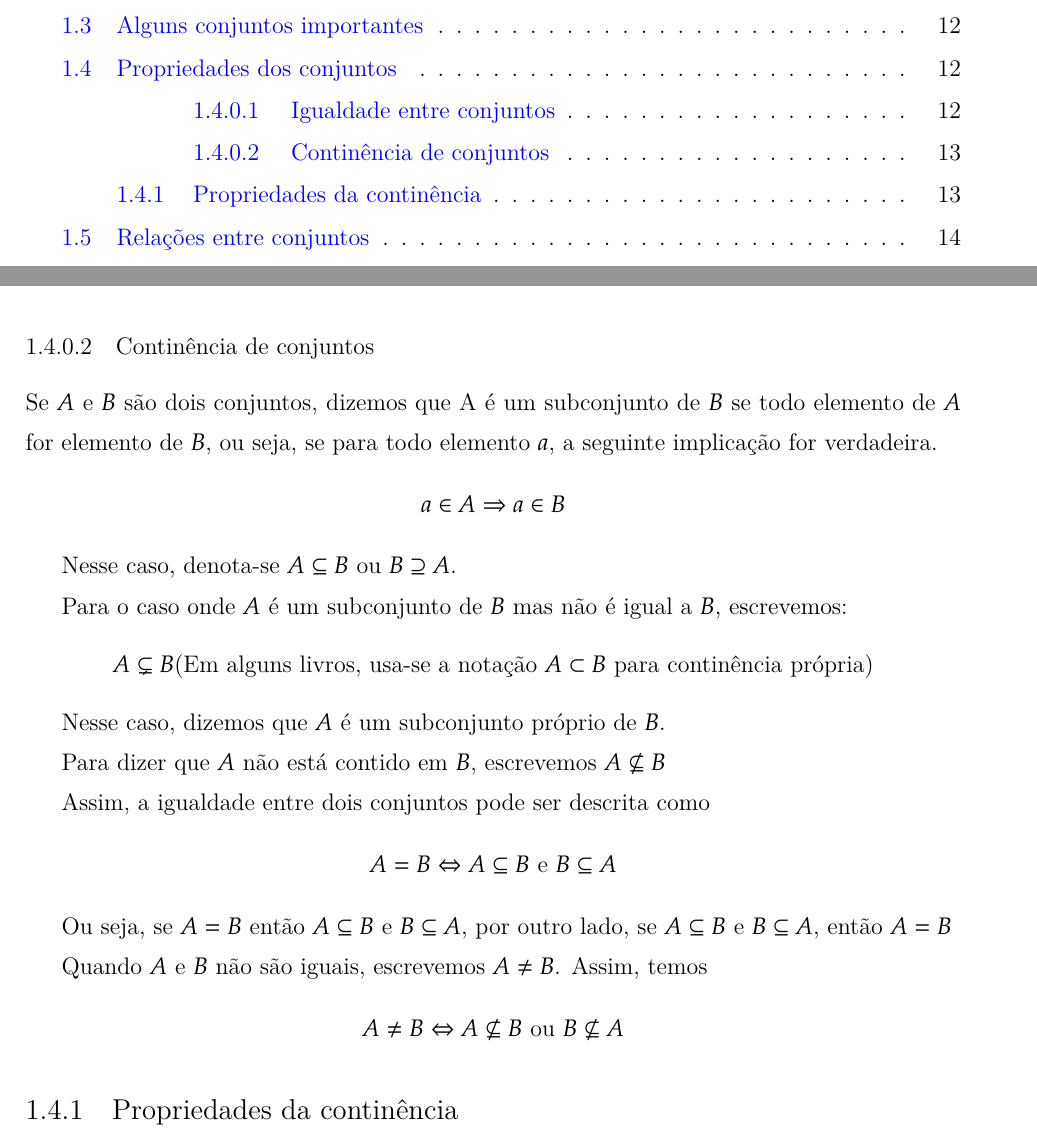
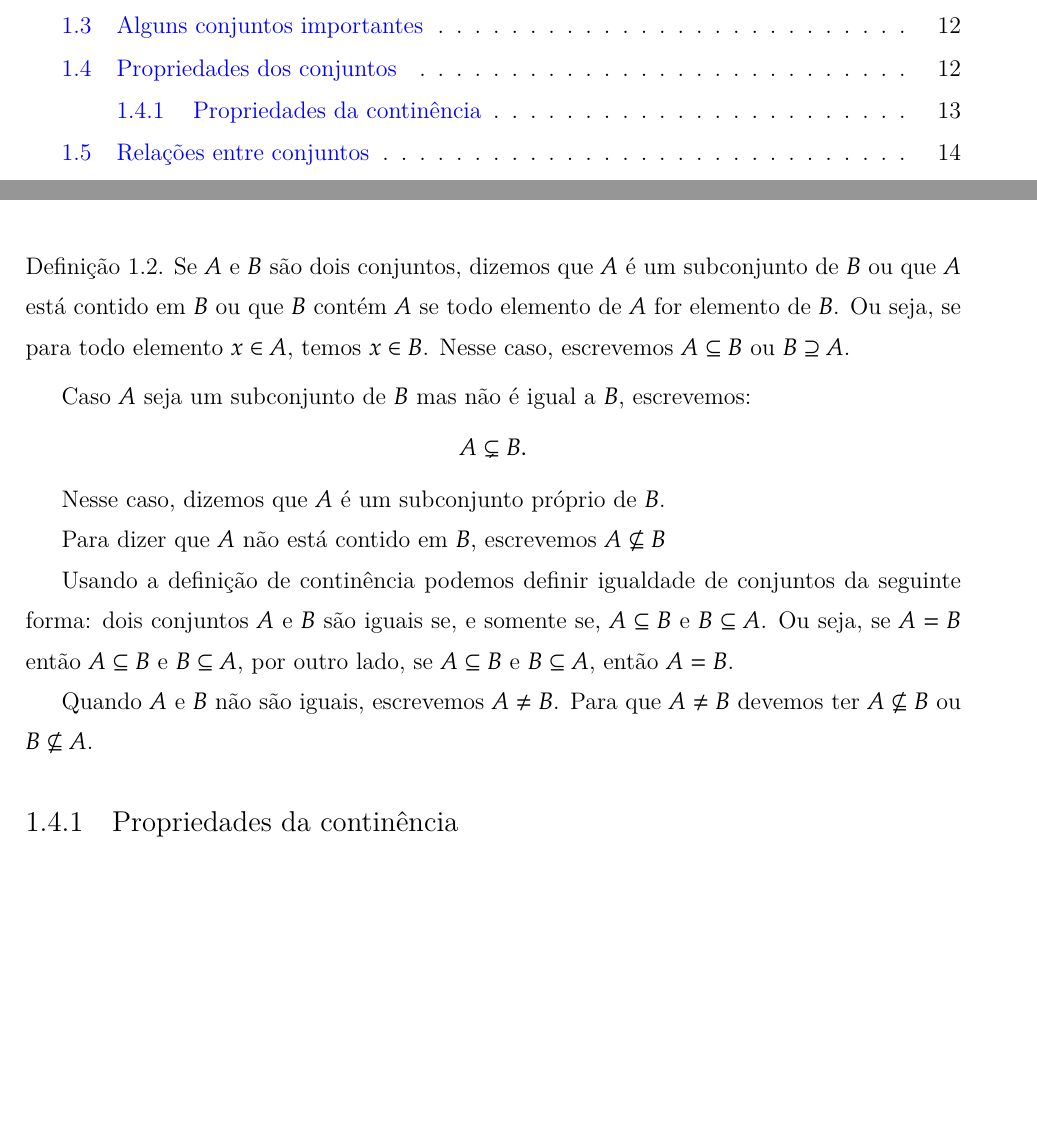
Before and after one commit to jfreitasunb/Algebra-1, a LaTeX book (Algebra_1.tex, which reads teoria-de-conjuntos.tex): two parts of pages 3 and 13 of 75 before the commit and two parts of pages 3 and 13 of 73 after it, joined at a grey line, cut so that both start at the same text, the shorter picture padded with empty space. Compiled offline with XeLaTeX.

Commit message:
Mais formatação do texto.

```diff
--- a/teoria-de-conjuntos.tex
+++ b/teoria-de-conjuntos.tex
@@ -66,29 +64,23 @@ Se $A$ e $B$ s{\~a}o iguais, escrevemos $A = B$
 \[ \{1,2,3,4\} = \{3,2,1,4\} \]
 \[ \{1,2,3\} \neq \{2,3\} \]
 
-\subsubsection{Contin{\^e}ncia de conjuntos}
+\begin{definicao}
+	Se $A$ e $B$ s{\~a}o dois conjuntos, dizemos que $A$ {\'e} um \textbf{subconjunto} de $B$ ou que $A$ \textbf{está contido} em $B$ ou que $B$ \textbf{contém} $A$ se todo elemento de $A$ for elemento de $B$. Ou seja, se para todo elemento $x \in A$, temos $x \in B$. Nesse caso, escrevemos $A \subseteq B$ ou $B \supseteq A$.
+\end{definicao}
 
-Se $A$ e $B$ s{\~a}o dois conjuntos, dizemos que A {\'e} um subconjunto de $B$ se todo elemento de $A$ for elemento de $B$, ou seja, se para todo elemento $a$, a seguinte implica{\c c}{\~a}o for verdadeira.
-\[ a \in A \Rightarrow a \in B\]
 
-Nesse caso, denota-se $A \subseteq B$ ou $B \supseteq A$.
-
-Para o caso onde $A$ {\'e} um subconjunto de $B$ mas n{\~a}o {\'e} igual a $B$, escrevemos:
-\begin{center}
-$A \subsetneq B$(Em alguns livros, usa-se a nota{\c c}{\~a}o $A \subset B$ para contin{\^e}ncia pr{\'o}pria)
-\end{center}
+Caso $A$ seja um subconjunto de $B$ mas n{\~a}o {\'e} igual a $B$, escrevemos:
+\[
+A \subsetneq B.
+\]
 
 Nesse caso, dizemos que $A$ {\'e} um subconjunto pr{\'o}prio de $B$.
 
 Para dizer que $A$ n{\~a}o est{\'a} contido em $B$, escrevemos $A \nsubseteq B$
 
-Assim, a igualdade entre dois conjuntos pode ser descrita como
-\[ A = B \Leftrightarrow A \subseteq B \mbox{ e } B \subseteq A\]
+Usando a definição de continência podemos definir igualdade de conjuntos da seguinte forma: dois conjuntos $A$ e $B$ são iguais se, e somente se, $A \subseteq B$ e $B \subseteq A$. Ou seja, se $A = B$ ent{\~a}o $A \subseteq B$ e $B \subseteq A$, por outro lado, se $A \subseteq B$ e $B \subseteq A$, ent{\~a}o $A = B$.
 
-Ou seja, se $A = B$ ent{\~a}o $A \subseteq B$ e $B \subseteq A$, por outro lado, se $A \subseteq B$ e $B \subseteq A$, ent{\~a}o $A = B$
-
-Quando $A$ e $B$ n{\~a}o s{\~a}o iguais, escrevemos $A \neq B$. Assim, temos
-\[ A \neq B \Leftrightarrow A \nsubseteq B \mbox{ ou } B \nsubseteq A\]
+Quando $A$ e $B$ n{\~a}o s{\~a}o iguais, escrevemos $A \neq B$. Para que $A \neq B$ devemos ter $A \nsubseteq B$ ou $B \nsubseteq A$.
 
 \subsection{Propriedades da contin{\^e}ncia}
 Para quaisquer 3 conjuntos $A,B$ e $C$ temos
```
Also changed, not shown: teoria-de-conjuntos.tex (2 more changed lines).
